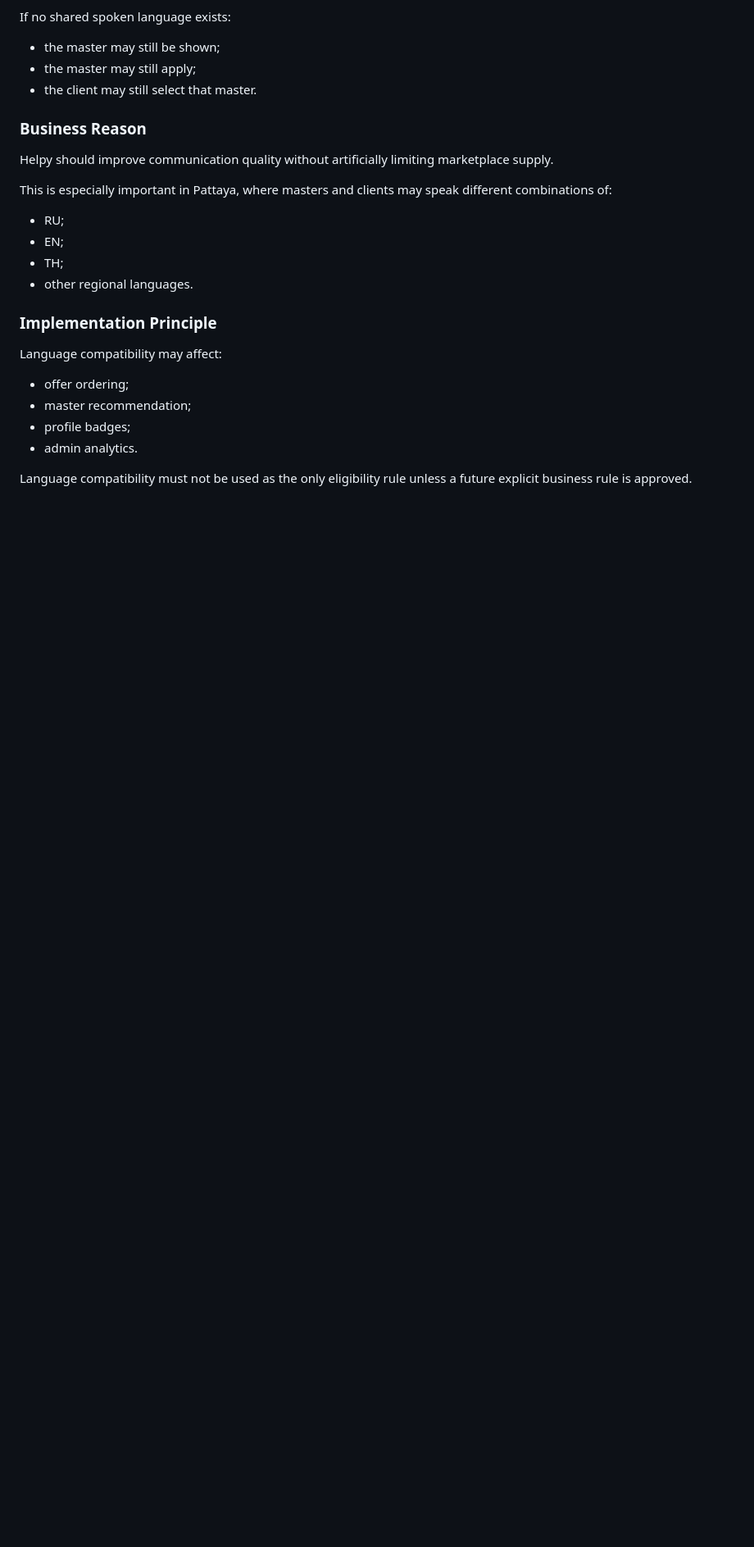
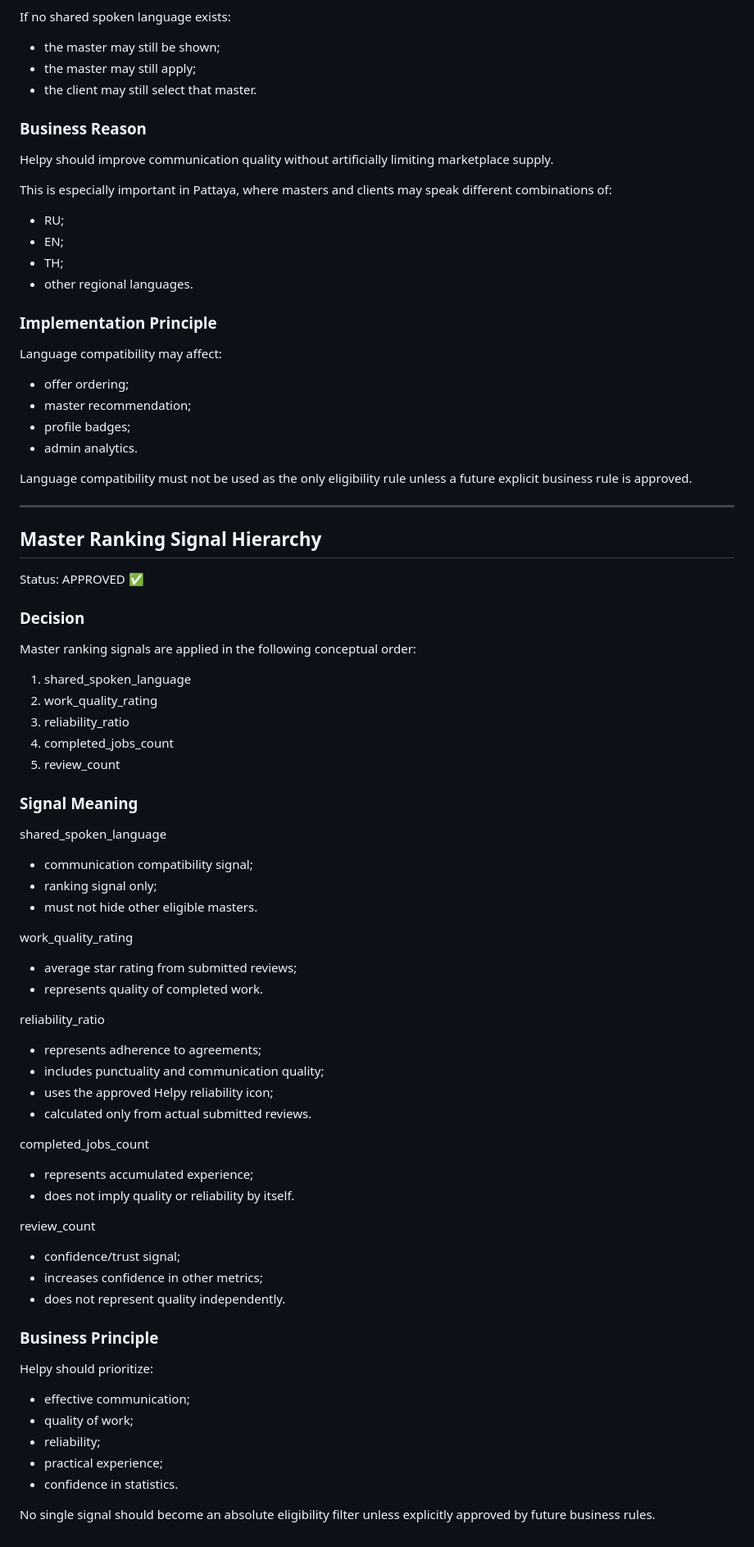
Before and after one commit to srs2800302-collab/Helpy, a Markdown page: docs/architecture/Helpy_Architecture_Registry_v1.md, the part around the change. Shown at 82% size. Drawn GitHub-style; blank space fills up the shorter version.

Commit message:
docs: approve master ranking signal hierarchy

```diff
--- a/docs/architecture/Helpy_Architecture_Registry_v1.md
+++ b/docs/architecture/Helpy_Architecture_Registry_v1.md
@@ -3759,3 +3759,55 @@ Language compatibility may affect:
 - admin analytics.
 
 Language compatibility must not be used as the only eligibility rule unless a future explicit business rule is approved.
+
+---
+## Master Ranking Signal Hierarchy
+
+Status: APPROVED ✅
+
+### Decision
+
+Master ranking signals are applied in the following conceptual order:
+
+1. shared_spoken_language
+2. work_quality_rating
+3. reliability_ratio
+4. completed_jobs_count
+5. review_count
+
+### Signal Meaning
+
+shared_spoken_language
+- communication compatibility signal;
+- ranking signal only;
+- must not hide other eligible masters.
+
+work_quality_rating
+- average star rating from submitted reviews;
+- represents quality of completed work.
+
+reliability_ratio
+- represents adherence to agreements;
+- includes punctuality and communication quality;
+- uses the approved Helpy reliability icon;
+- calculated only from actual submitted reviews.
+
+completed_jobs_count
+- represents accumulated experience;
+- does not imply quality or reliability by itself.
+
+review_count
+- confidence/trust signal;
+- increases confidence in other metrics;
+- does not represent quality independently.
+
+### Business Principle
+
+Helpy should prioritize:
+- effective communication;
+- quality of work;
+- reliability;
+- practical experience;
+- confidence in statistics.
+
+No single signal should become an absolute eligibility filter unless explicitly approved by future business rules.
```
